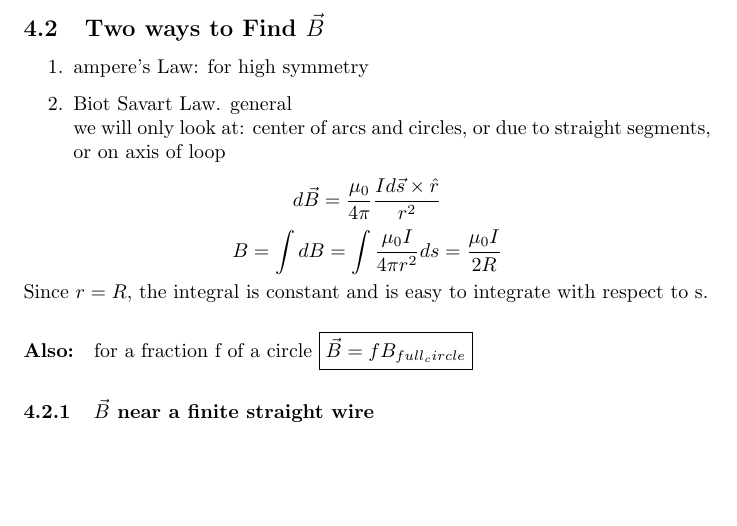
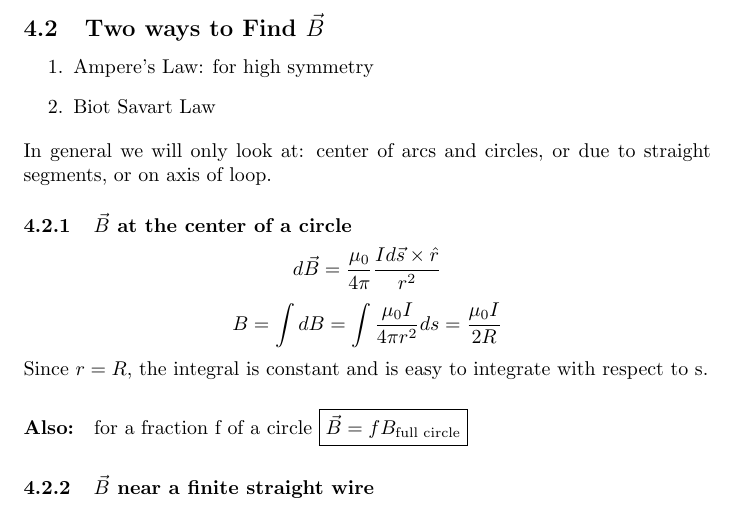
Before and after one commit to mmatvienko/fa17-notes, a LaTeX document (phy316.tex): part of page 7 of 10, cut so that both start at the same text, the shorter picture padded with empty space. Compiled offline with pdfLaTeX.

Commit message:
minor cosmetic changes

```diff
--- a/phy316.tex
+++ b/phy316.tex
@@ -203,14 +203,15 @@
     \end{itemize}
     \subsection{Two ways to Find $\vec{B}$}
     \begin{enumerate}
-        \item ampere's Law: for high symmetry
-        \item Biot Savart Law. general\\
-        we will only look at: center of arcs and circles, or due to straight segments, or on axis of loop
+        \item Ampere's Law: for high symmetry
+        \item Biot Savart Law
     \end{enumerate}
+    In general we will only look at: center of arcs and circles, or due to straight segments, or on axis of loop.
+    \subsubsection{$\vec{B}$ at the center of a circle}
     $$d\vec{B} = \frac{\mu_0}{4\pi}\frac{Id\vec{s}\times \hat{r}}{r^2}$$
     $$B = \int dB = \int \frac{\mu_0 I}{4 \pi r^2}ds = \frac{\mu_0 I}{2R}$$
     Since $r=R$, the integral is constant and is easy to integrate with respect to s.
-    \paragraph{Also:}for a fraction f of a circle \boxed{$$\vec{B} = fB_{full_circle}$$}
+    \paragraph{Also:}for a fraction f of a circle \boxed{$$\vec{B} = fB_{\text{full circle}}$$}
 
     \subsubsection{$\vec{B}$ near a finite straight wire}
 
```
Also changed, not shown: phy316.pdf.
